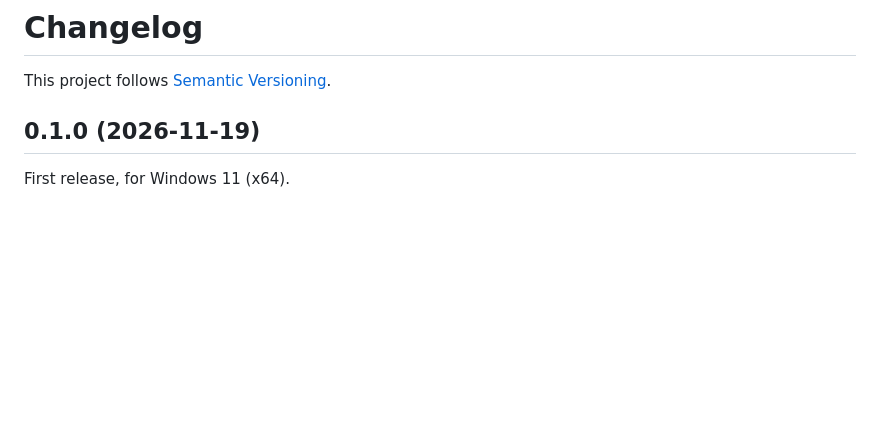
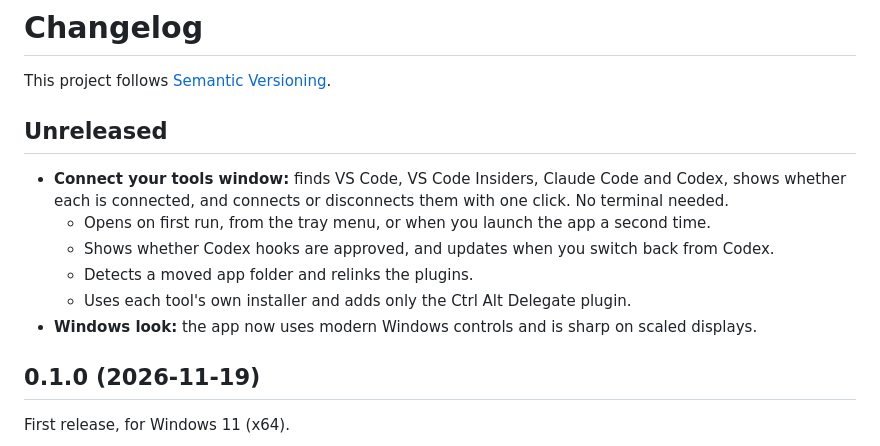
Before and after one commit to NovusQuestStudio/ctrl-alt-delegate, a Markdown page: CHANGELOG.md, the part around the change. Rendered like a GitHub page; blank space fills up the shorter version.

```diff
--- a/CHANGELOG.md
+++ b/CHANGELOG.md
@@ -1,6 +1,16 @@
 # Changelog
 
 This project follows [Semantic Versioning](https://semver.org/).
+
+## Unreleased
+
+- **Connect your tools window:** finds VS Code, VS Code Insiders, Claude Code and Codex, shows
+  whether each is connected, and connects or disconnects them with one click. No terminal needed.
+  - Opens on first run, from the tray menu, or when you launch the app a second time.
+  - Shows whether Codex hooks are approved, and updates when you switch back from Codex.
+  - Detects a moved app folder and relinks the plugins.
+  - Uses each tool's own installer and adds only the Ctrl Alt Delegate plugin.
+- **Windows look:** the app now uses modern Windows controls and is sharp on scaled displays.
 
 ## 0.1.0 (2026-11-19)
 
```
Also changed, not shown: README.md (+27 -7 lines), docs/screenshots/setup-window.png (added), 9 other files.
